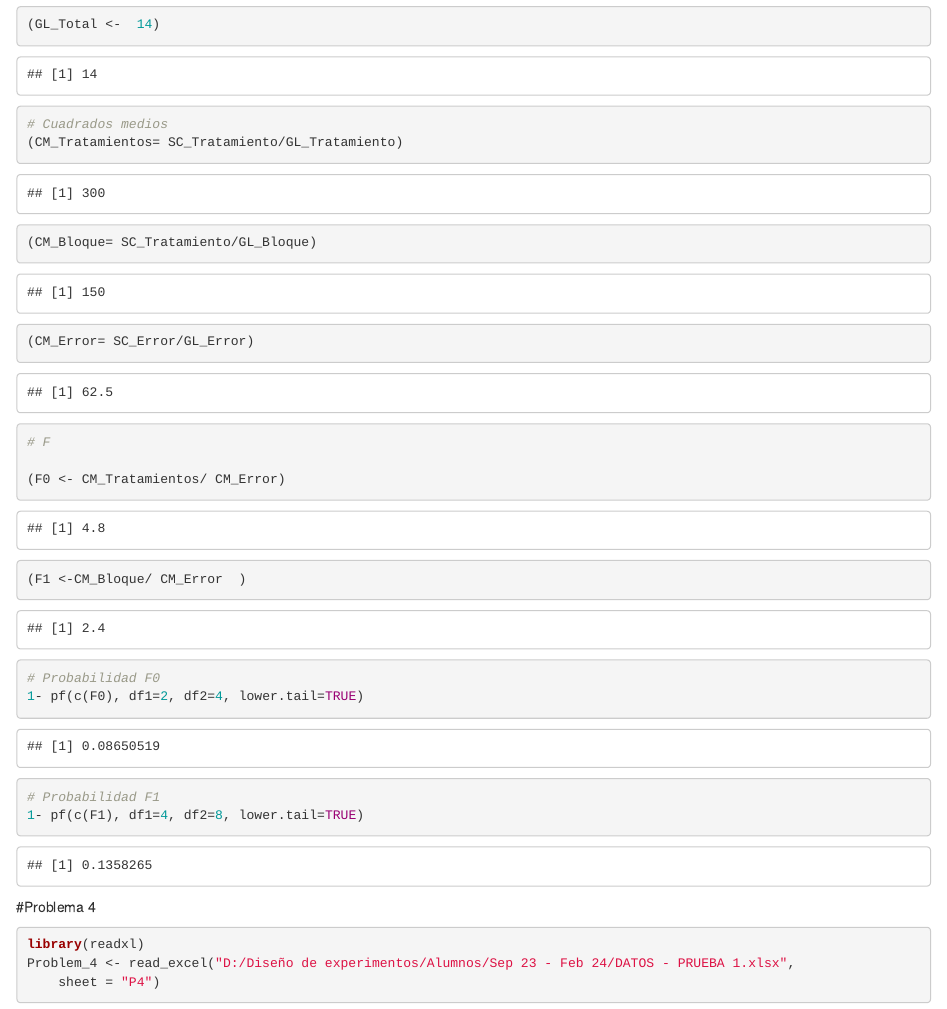
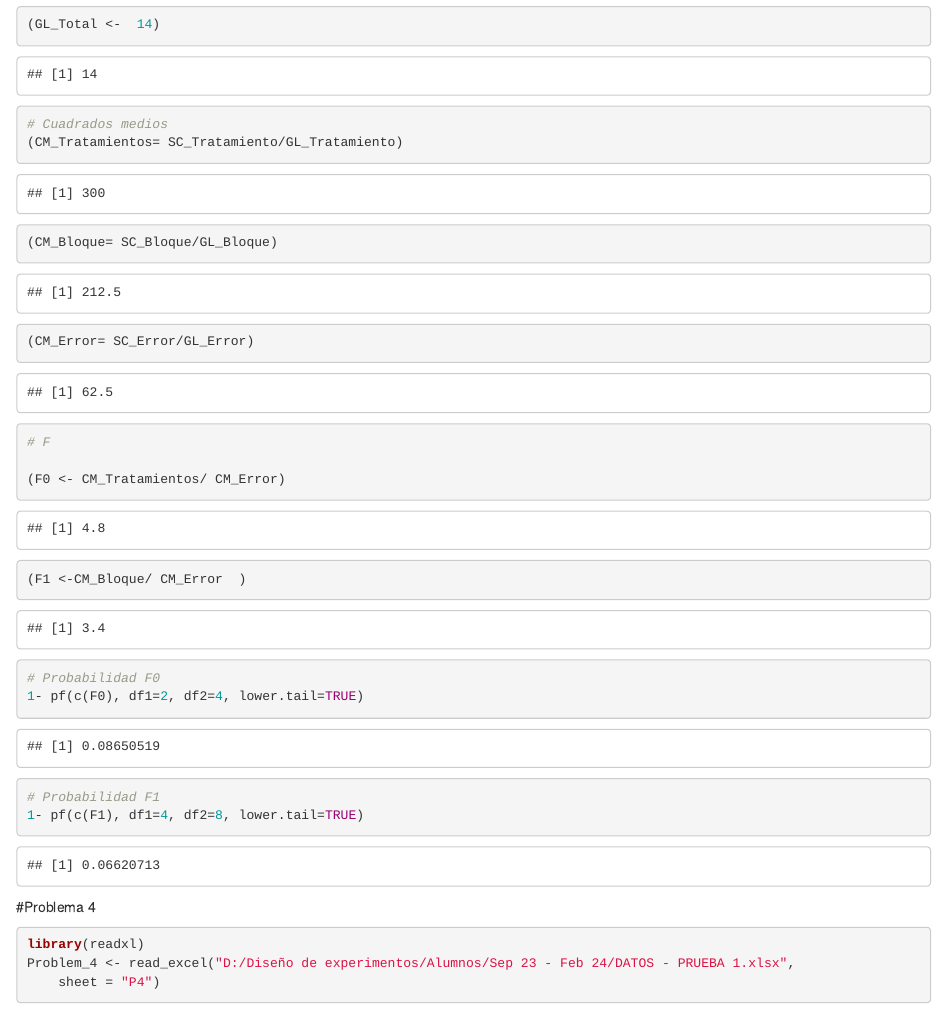
Before and after one commit to JLLivisaca/DOE-UCuenca, an R Markdown document (Prueba 1.Rmd): the page in a window 1100 px wide, from 3840 px down. Rendered offline with R 4.5, knitr and Pandoc, with nearby package versions; drawn as R Markdown's standard HTML page in place of the format the file asks for; some code elsewhere in the file could not run offline.

Commit message:
Update Prueba 1.Rmd

```diff
--- a/Prueba 1.Rmd
+++ b/Prueba 1.Rmd
@@ -97,7 +97,7 @@ SC_Error <-  500
 
 # Cuadrados medios
 (CM_Tratamientos= SC_Tratamiento/GL_Tratamiento)
-(CM_Bloque= SC_Tratamiento/GL_Bloque)
+(CM_Bloque= SC_Bloque/GL_Bloque)
 (CM_Error= SC_Error/GL_Error)
 # F
 
```
Also changed, not shown: Prueba 1.Rmd (2 more changed lines).
